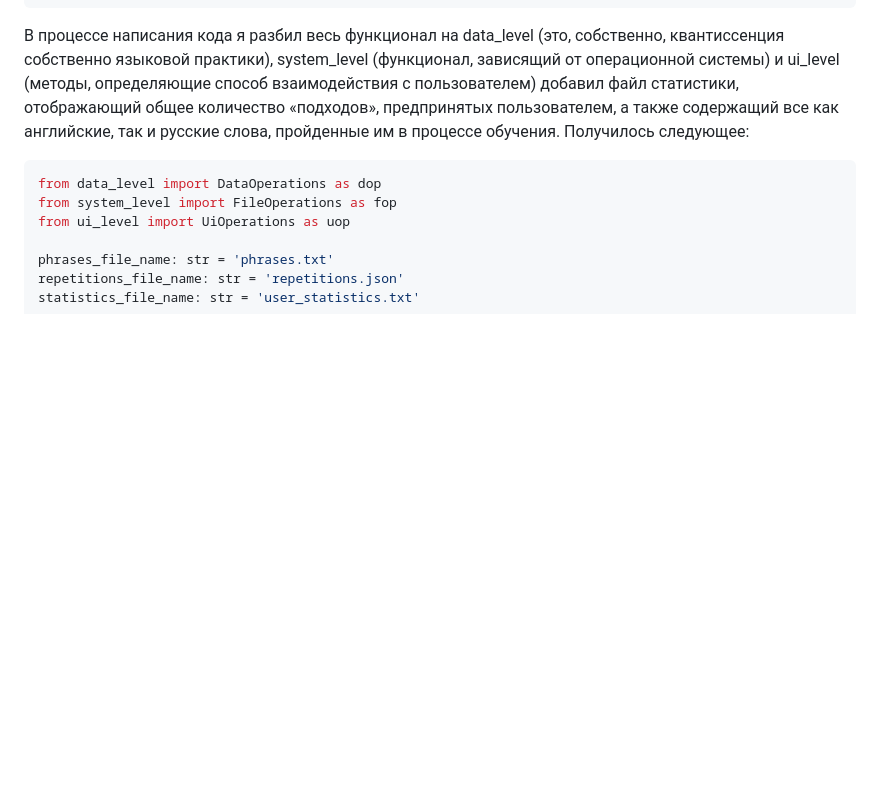
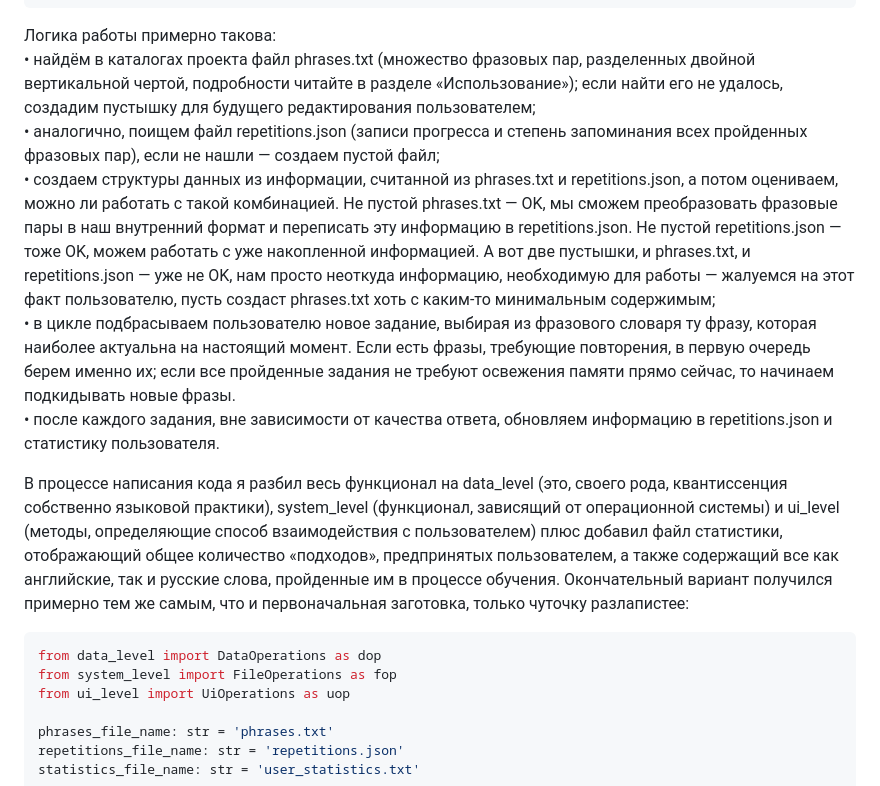
Before and after one commit to amaargiru/flywheel, a Markdown page: README.md, the part around one of its changes. Rendered like a GitHub page; blank space fills up the shorter version.

````diff
--- a/README.md
+++ b/README.md
@@ -49,7 +75,14 @@ if __name__ == "__main__":
         exit()
 ```
 
-В процессе написания кода я разбил весь функционал на data_level (это, собственно, квантиссенция собственно языковой практики), system_level (функционал, зависящий от операционной системы) и ui_level (методы, определяющие способ взаимодействия с пользователем) добавил файл статистики, отображающий общее количество «подходов», предпринятых пользователем, а также содержащий все как английские, так и русские слова, пройденные им в процессе обучения. Получилось следующее:
+Логика работы примерно такова:
+• найдём в каталогах проекта файл phrases.txt (множество фразовых пар, разделенных двойной вертикальной чертой, подробности читайте в разделе «Использование»); если найти его не удалось, создадим пустышку для будущего редактирования пользователем;
+• аналогично, поищем файл repetitions.json (записи прогресса и степень запоминания всех пройденных фразовых пар), если не нашли — создаем пустой файл;
+• создаем структуры данных из информации, считанной из phrases.txt и repetitions.json, а потом оцениваем, можно ли работать с такой комбинацией. Не пустой phrases.txt — OK, мы сможем преобразовать фразовые пары в наш внутренний формат и переписать эту информацию в repetitions.json. Не пустой repetitions.json — тоже OK, можем работать с уже накопленной информацией. А вот две пустышки, и phrases.txt, и repetitions.json — уже не OK, нам просто неоткуда информацию, необходимую для работы — жалуемся на этот факт пользователю, пусть создаст phrases.txt хоть с каким-то минимальным содержимым;
+• в цикле подбрасываем пользователю новое задание, выбирая из фразового словаря ту фразу, которая наиболее актуальна на настоящий момент. Если есть фразы, требующие повторения, в первую очередь берем именно их; если все пройденные задания не требуют освежения памяти прямо сейчас, то начинаем подкидывать новые фразы.
+• после каждого задания, вне зависимости от качества ответа, обновляем информацию в repetitions.json и статистику пользователя.
+
+В процессе написания кода я разбил весь функционал на data_level (это, своего рода, квантиссенция собственно языковой практики), system_level (функционал, зависящий от операционной системы) и ui_level (методы, определяющие способ взаимодействия с пользователем) плюс добавил файл статистики, отображающий общее количество «подходов», предпринятых пользователем, а также содержащий все как английские, так и русские слова, пройденные им в процессе обучения. Окончательный вариант получился примерно тем же самым, что и первоначальная заготовка, только чуточку разлапистее:
 
 ```python
 from data_level import DataOperations as dop
````
Also changed, not shown: other parts of README.md (+36 -26 lines).
